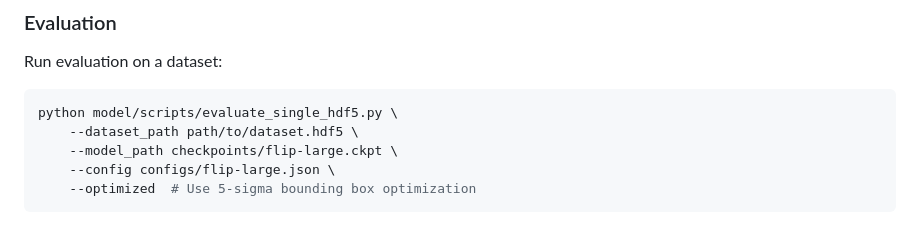
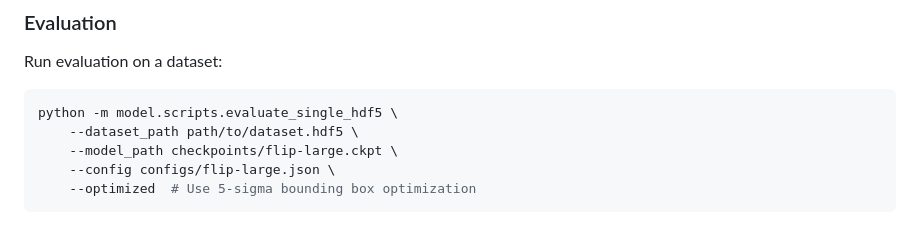
Before and after one commit to CognitiveModeling/FLIP, a Markdown page: README.md, the part around the change. GitHub-like rendering.

````diff
--- a/README.md
+++ b/README.md
@@ -102,7 +102,7 @@ python -m model.scripts.demo \
 Run evaluation on a dataset:
 
 ```bash
-python model/scripts/evaluate_single_hdf5.py \
+python -m model.scripts.evaluate_single_hdf5 \
     --dataset_path path/to/dataset.hdf5 \
     --model_path checkpoints/flip-large.ckpt \
     --config configs/flip-large.json \
````
